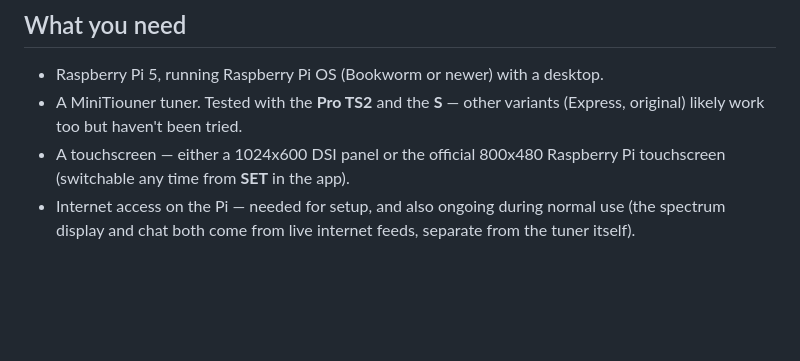
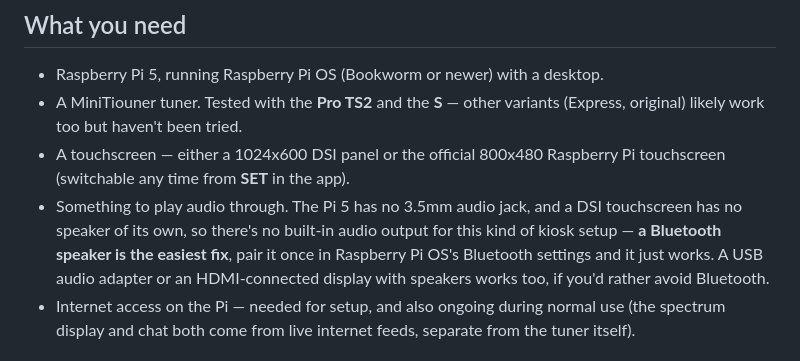
Before and after one commit to HB9IIU/QO100-RASPI-RECEIVER, a Markdown page: README.md, the part around the change. Rendered like a GitHub page; blank space fills up the shorter version.

Commit message:
Note that a Bluetooth speaker is the easiest audio option
The Pi 5 has no 3.5mm jack and DSI touchscreens have no speaker, so
there's no built-in audio output for this kiosk setup - worth
flagging in the hardware list rather than letting someone discover
it's silent after finishing setup.

```diff
--- a/README.md
+++ b/README.md
@@ -12,6 +12,12 @@ tune, and connects to the QO-100 wideband chat.
   variants (Express, original) likely work too but haven't been tried.
 - A touchscreen — either a 1024x600 DSI panel or the official 800x480
   Raspberry Pi touchscreen (switchable any time from **SET** in the app).
+- Something to play audio through. The Pi 5 has no 3.5mm audio jack, and a
+  DSI touchscreen has no speaker of its own, so there's no built-in audio
+  output for this kind of kiosk setup — **a Bluetooth speaker is the
+  easiest fix**, pair it once in Raspberry Pi OS's Bluetooth settings and
+  it just works. A USB audio adapter or an HDMI-connected display with
+  speakers works too, if you'd rather avoid Bluetooth.
 - Internet access on the Pi — needed for setup, and also ongoing during
   normal use (the spectrum display and chat both come from live internet
   feeds, separate from the tuner itself).
```
